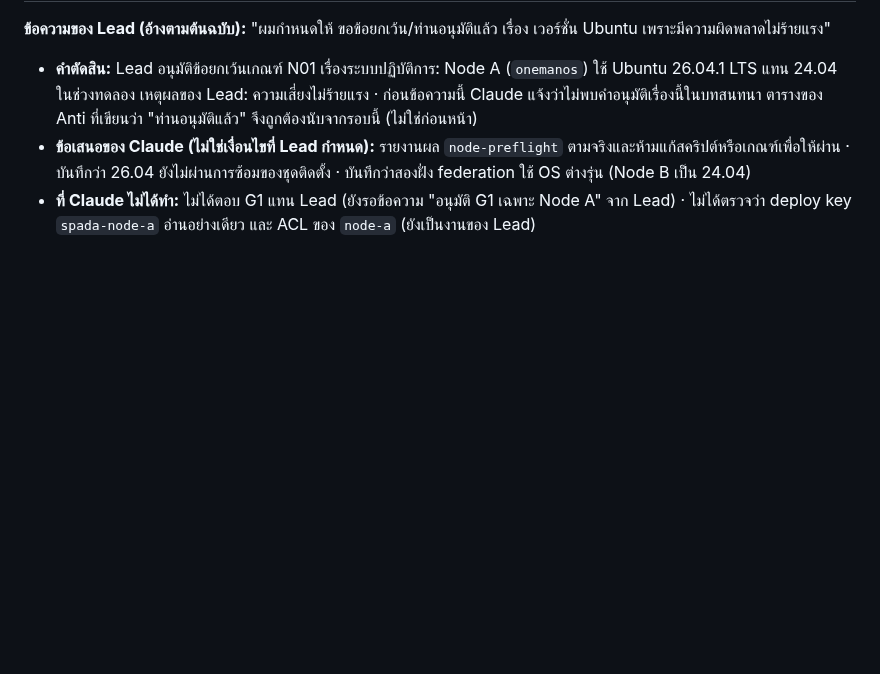
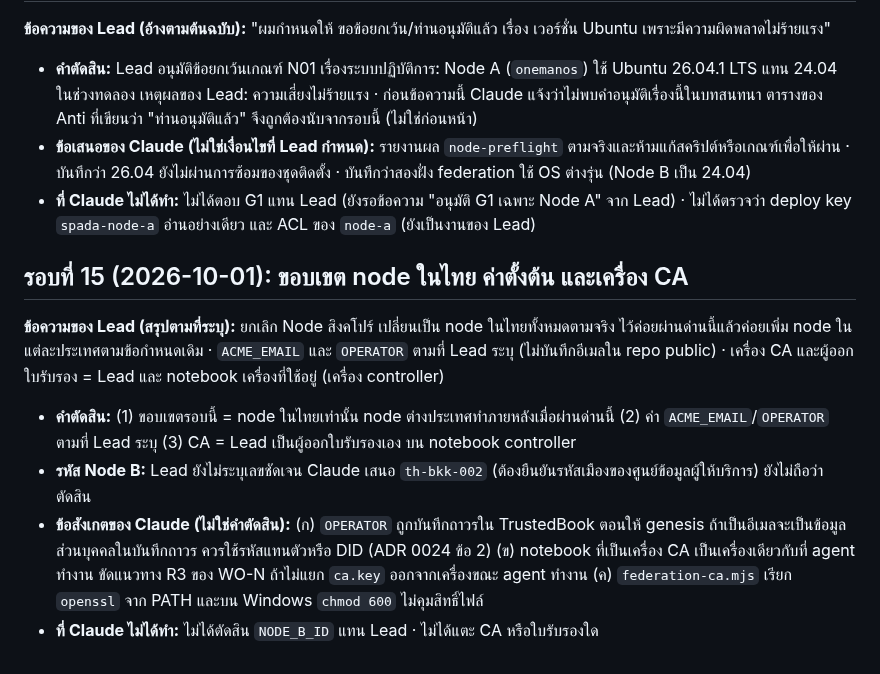
Before and after one commit to chatchailim/spadav5, a Markdown page: docs/decisions/APPROVAL-LOG-2026-09-30-FINAL-ADJUSTMENT.md, the part around the change. Drawn GitHub-style; blank space fills up the shorter version.

Commit message:
docs: record Thai-only node scope, values and CA machine decision (round 15)
Co-Authored-By: Claude Sonnet 5.5 <noreply@anthropic.com>
Claude-Session: https://claude.ai/code/session_01A87hUweMxXXEhojLzMLmBX

```diff
--- a/docs/decisions/APPROVAL-LOG-2026-09-30-FINAL-ADJUSTMENT.md
+++ b/docs/decisions/APPROVAL-LOG-2026-09-30-FINAL-ADJUSTMENT.md
@@ -183,3 +183,12 @@
 - **คำตัดสิน:** Lead อนุมัติข้อยกเว้นเกณฑ์ N01 เรื่องระบบปฏิบัติการ: Node A (`onemanos`) ใช้ Ubuntu 26.04.1 LTS แทน 24.04 ในช่วงทดลอง เหตุผลของ Lead: ความเสี่ยงไม่ร้ายแรง · ก่อนข้อความนี้ Claude แจ้งว่าไม่พบคำอนุมัติเรื่องนี้ในบทสนทนา ตารางของ Anti ที่เขียนว่า "ท่านอนุมัติแล้ว" จึงถูกต้องนับจากรอบนี้ (ไม่ใช่ก่อนหน้า)
 - **ข้อเสนอของ Claude (ไม่ใช่เงื่อนไขที่ Lead กำหนด):** รายงานผล `node-preflight` ตามจริงและห้ามแก้สคริปต์หรือเกณฑ์เพื่อให้ผ่าน · บันทึกว่า 26.04 ยังไม่ผ่านการซ้อมของชุดติดตั้ง · บันทึกว่าสองฝั่ง federation ใช้ OS ต่างรุ่น (Node B เป็น 24.04)
 - **ที่ Claude ไม่ได้ทำ:** ไม่ได้ตอบ G1 แทน Lead (ยังรอข้อความ "อนุมัติ G1 เฉพาะ Node A" จาก Lead) · ไม่ได้ตรวจว่า deploy key `spada-node-a` อ่านอย่างเดียว และ ACL ของ `node-a` (ยังเป็นงานของ Lead)
+
+## รอบที่ 15 (2026-10-01): ขอบเขต node ในไทย ค่าตั้งต้น และเครื่อง CA
+
+**ข้อความของ Lead (สรุปตามที่ระบุ):** ยกเลิก Node สิงคโปร์ เปลี่ยนเป็น node ในไทยทั้งหมดตามจริง ไว้ค่อยผ่านด่านนี้แล้วค่อยเพิ่ม node ในแต่ละประเทศตามข้อกำหนดเดิม · `ACME_EMAIL` และ `OPERATOR` ตามที่ Lead ระบุ (ไม่บันทึกอีเมลใน repo public) · เครื่อง CA และผู้ออกใบรับรอง = Lead และ notebook เครื่องที่ใช้อยู่ (เครื่อง controller)
+
+- **คำตัดสิน:** (1) ขอบเขตรอบนี้ = node ในไทยเท่านั้น node ต่างประเทศทำภายหลังเมื่อผ่านด่านนี้ (2) ค่า `ACME_EMAIL`/`OPERATOR` ตามที่ Lead ระบุ (3) CA = Lead เป็นผู้ออกใบรับรองเอง บน notebook controller
+- **รหัส Node B:** Lead ยังไม่ระบุเลขชัดเจน Claude เสนอ `th-bkk-002` (ต้องยืนยันรหัสเมืองของศูนย์ข้อมูลผู้ให้บริการ) ยังไม่ถือว่าตัดสิน
+- **ข้อสังเกตของ Claude (ไม่ใช่คำตัดสิน):** (ก) `OPERATOR` ถูกบันทึกถาวรใน TrustedBook ตอนให้ genesis ถ้าเป็นอีเมลจะเป็นข้อมูลส่วนบุคคลในบันทึกถาวร ควรใช้รหัสแทนตัวหรือ DID (ADR 0024 ข้อ 2) (ข) notebook ที่เป็นเครื่อง CA เป็นเครื่องเดียวกับที่ agent ทำงาน ขัดแนวทาง R3 ของ WO-N ถ้าไม่แยก `ca.key` ออกจากเครื่องขณะ agent ทำงาน (ค) `federation-ca.mjs` เรียก `openssl` จาก PATH และบน Windows `chmod 600` ไม่คุมสิทธิ์ไฟล์
+- **ที่ Claude ไม่ได้ทำ:** ไม่ได้ตัดสิน `NODE_B_ID` แทน Lead · ไม่ได้แตะ CA หรือใบรับรองใด
```
